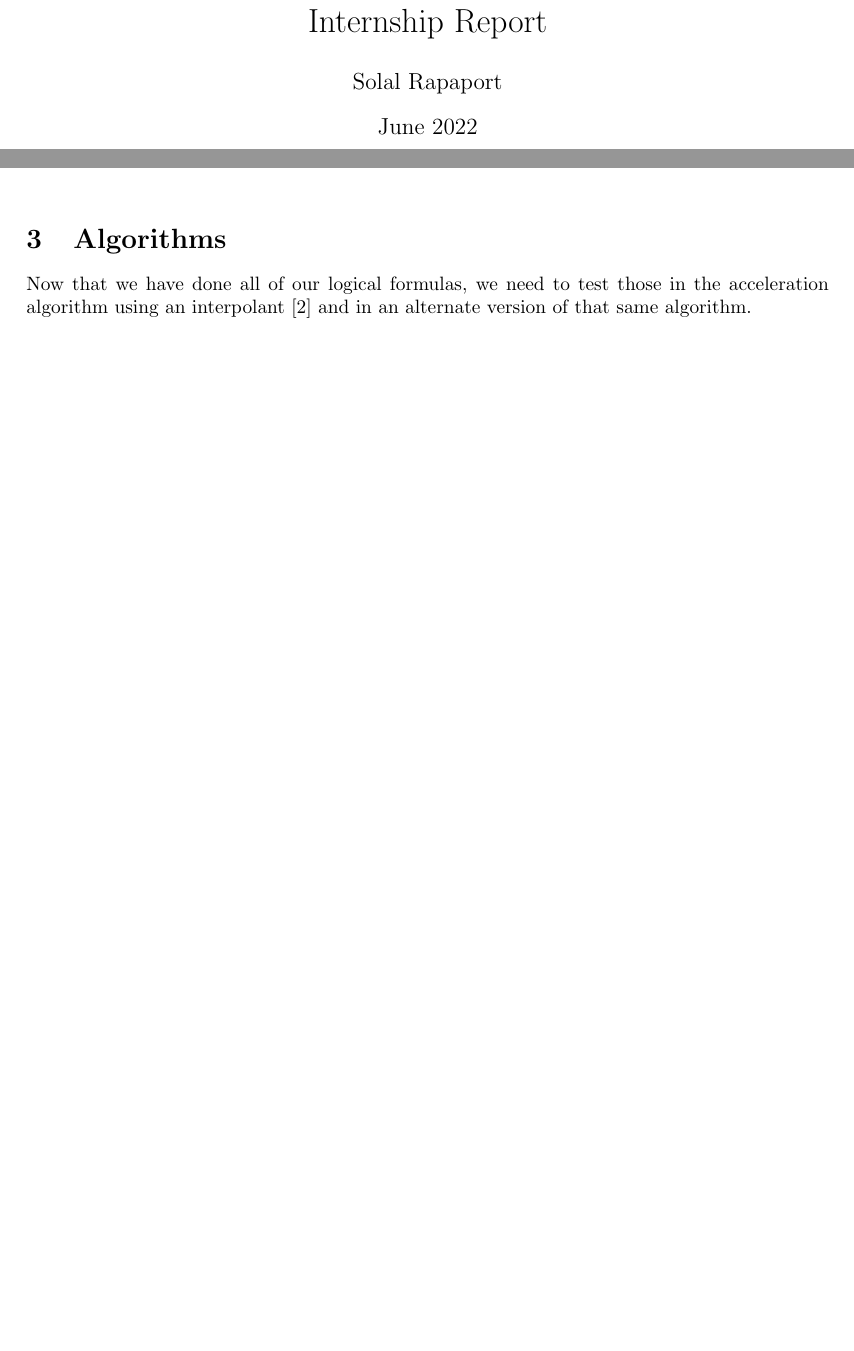
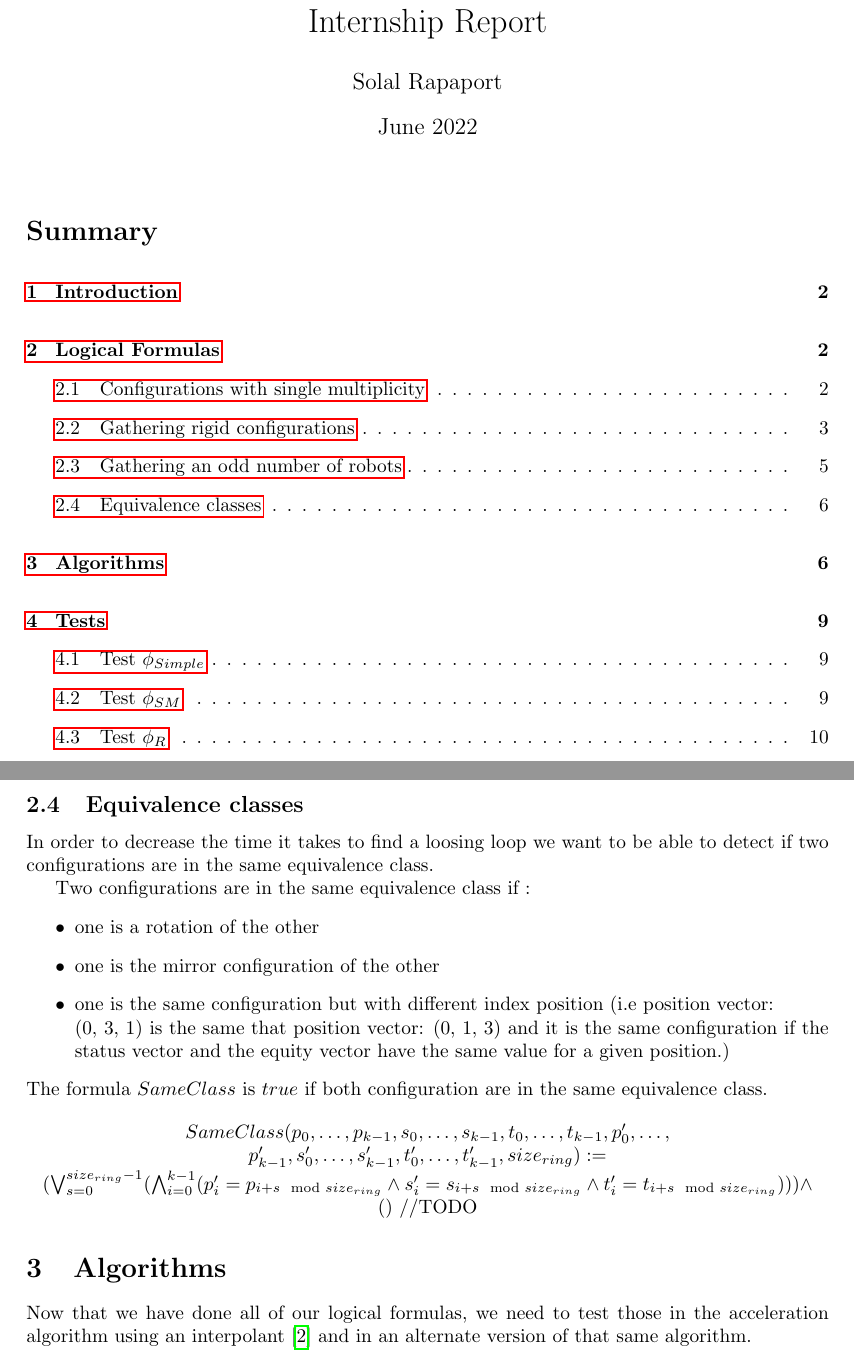
Before and after one commit to srapaport/Coop-robot, a LaTeX document (rapport/RapportStage.tex): two parts of pages 1 and 4 of 9 before the commit and two parts of pages 1 and 6 of 11 after it, joined at a grey line, cut so that both start at the same text, the shorter picture padded with empty space. Compiled offline with pdfLaTeX.

Commit message:
maj rapport 200722

```diff
--- a/rapport/RapportStage.tex
+++ b/rapport/RapportStage.tex
@@ -15,6 +15,9 @@
 \addbibresource{ref.bib} %Import the bibliography file
 
 \usepackage[linesnumbered]{algorithm2e}
+\usepackage{hyperref}
+\usepackage{setspace}
+\renewcommand*\contentsname{Summary}
 
 \geometry{hmargin=3.5cm,vmargin=1.5cm}
 
@@ -251,13 +258,36 @@ $(\bigwedge_{i=0}^{k-1} dist_{i} \not= 0) \land $\\
 $(\bigwedge_{i=0}^{k-1} dist_{i} = ds_{0i})$
 \end{center}
 
-\begin{figure}[!h]
+\begin{figure}[!hp]
     \centering
     \def\svgscale{0.3}
     \input{dessinOdd.pdf_tex}
     \caption{A symetrical, non-periodic configuration with an odd number of robots. Here, if the robot is axial it moves. In this case, A moves in order to create, eventually, a rigid configuration or a single multiplicity.}
     \label{dessinOdd}
 \end{figure}
+
+\subsection{Equivalence classes}
+
+In order to decrease the time it takes to find a loosing loop we want to be able to detect if two configurations are in the same equivalence class.
+
+Two configurations are in the same equivalence class if :
+\begin{itemize}
+    \item one is a rotation of the other
+    \item one is the mirror configuration of the other
+    \item one is the same configuration but with different index position (i.e position vector:\newline (0, 3, 1) is the same that position vector: (0, 1, 3) and it is the same configuration if the status vector and the equity vector have the same value for a given position.)
+\end{itemize}
+
+\noindent The formula $SameClass$ is $true$ if both configuration are in the same equivalence class.
+
+\begin{center}
+
+$SameClass(p_{0}, \dots, p_{k-1}, s_{0}, \dots, s_{k-1}, t_{0}, \dots, t_{k-1}, p'_{0}, \dots,$\\
+$p'_{k-1}, s'_{0}, \dots, s'_{k-1}, t'_{0}, \dots, t'_{k-1}, size_{ring}):=$\\
+%symetry
+$(\bigvee_{s=0}^{size_{ring}-1} ( \bigwedge_{i=0}^{k-1} (p'_{i} = p_{i+s \mod{size_{ring}}} \land s'_{i} = s_{i+s \mod{size_{ring}}} \land t'_{i} = t_{i+s \mod{size_{ring}}}) ))\land$\\
+$()$
+//TODO
+\end{center}
 
 \section{Algorithms}
 
```
Also changed, not shown: rapport/RapportStage.pdf, rapport/RapportStage.tex (16 more changed lines), 7 other files.
